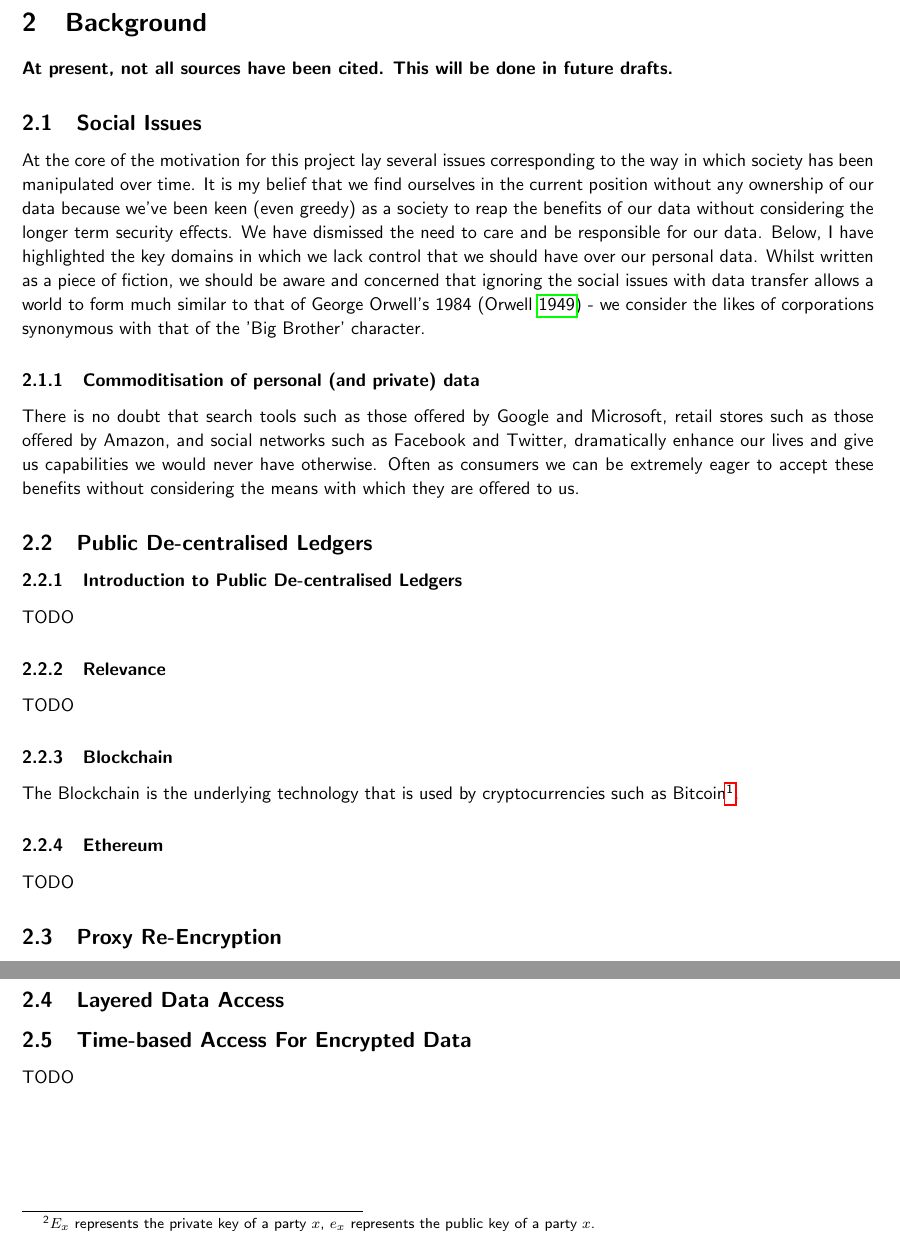
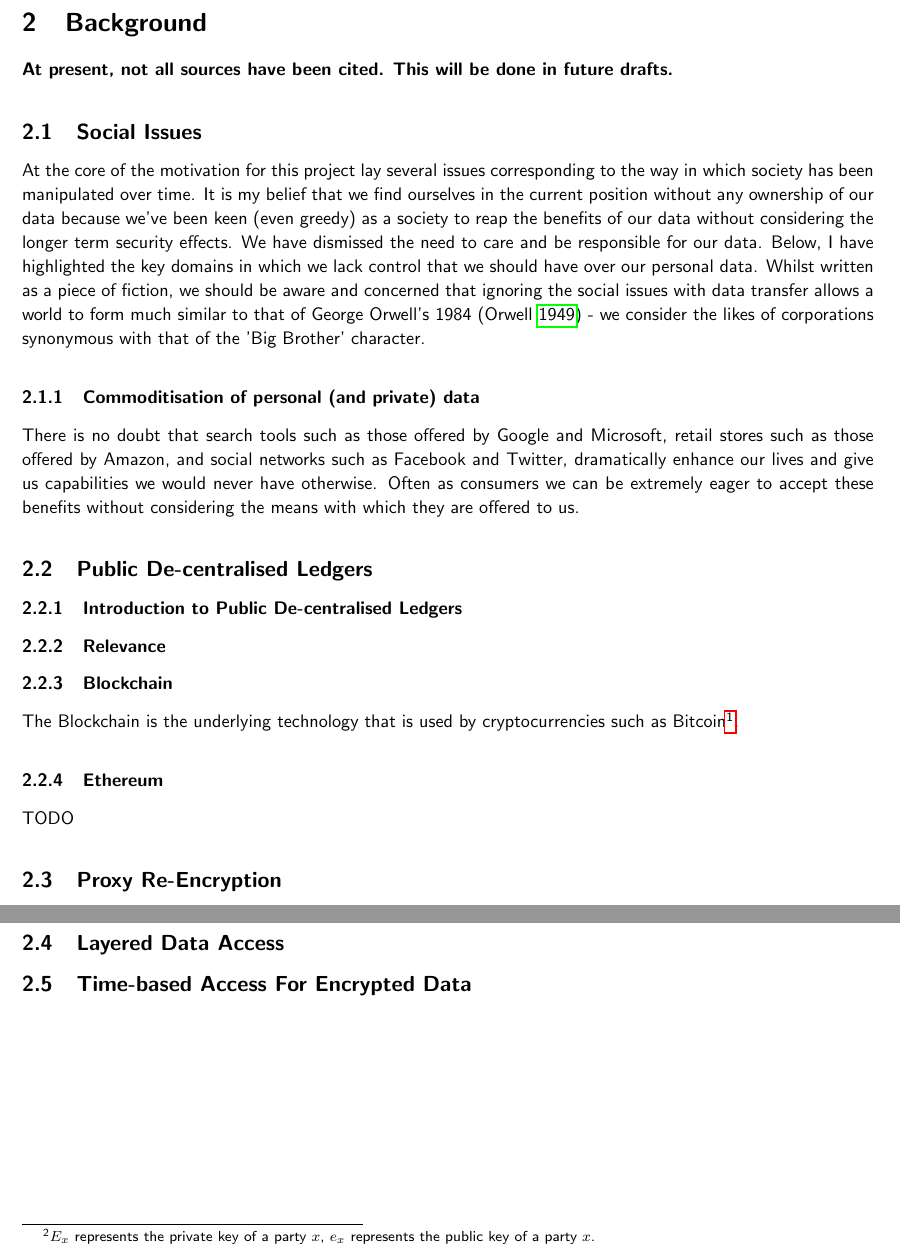
Before and after one commit to FreddieLindsey/private-distributed-data-paper, a LaTeX document (project.tex, which reads sections/02_background.tex, sections/background/02_public_decentralised_ledgers.tex, sections/background/05_time_based_access_for_encrypted_data.tex): two parts of pages 6 and 7 of 12, joined at a grey line, cut so that both start at the same text. Compiled offline with pdfLaTeX.

```diff
--- a/sections/02_background.tex
+++ b/sections/02_background.tex
@@ -11,7 +11,7 @@
 % - Online identities
 %   - Global identity tracking
 %   - Conglomerate identity providers
-\input{sections/background/social_issues}
+\input{sections/background/01_social_issues}
 
 
 % - Introduction to PDLs
@@ -19,7 +19,7 @@
 % - Blockchain.info
 % - Ethereum
 % TODO: Any other relevant implementations
-\input{sections/background/public_decentralised_ledgers}
+\input{sections/background/02_public_decentralised_ledgers}
 
 
 % - Introduction to Proxy Re-Encryption
--- a/sections/background/public_decentralised_ledgers.tex
+++ b/sections/background/02_public_decentralised_ledgers.tex
@@ -2,11 +2,7 @@
 
 \subsubsection{Introduction to Public De-centralised Ledgers}
 
-TODO
-
 \subsubsection{Relevance}
-
-TODO
 
 % TODO: Unsure of the relevance of merkel trees for this application
 
--- a/sections/background/time_based_access_for_encrypted_data.tex
+++ b/sections/background/05_time_based_access_for_encrypted_data.tex
@@ -1,5 +1,3 @@
 \subsection{Time-based Access For Encrypted Data}
 
 % TODO: Research current implementations and papers on time based access
-
-TODO
```
Also changed, not shown: sections/background/01_social_issues.tex (renamed from sections/background/social_issues.tex), sections/background/03_proxy_reencryption.tex (renamed from sections/background/proxy_reencryption.tex), sections/background/04_layered_data_access.tex (renamed from sections/background/layered_data_access.tex), sections/02_background.tex (6 more changed lines).
